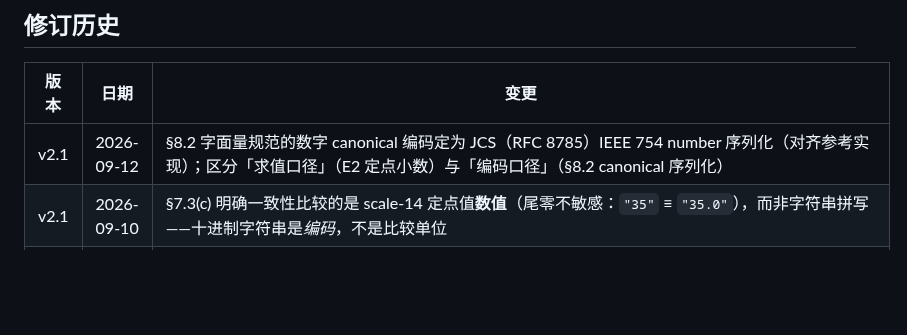
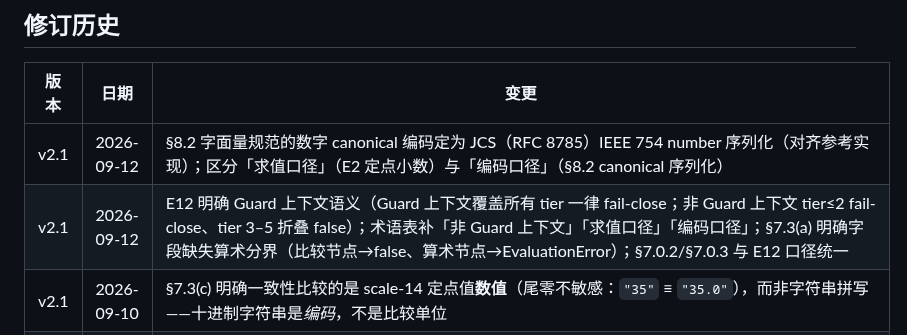
Before and after one commit to OpenOBA/erdl-landing, a Markdown page: erdl-language-spec-v2.1.md, the part around the change. Drawn GitHub-style; blank space fills up the shorter version.

Commit message:
docs: record E12 Guard-context pin-down in the revision history

```diff
--- a/erdl-language-spec-v2.1.md
+++ b/erdl-language-spec-v2.1.md
@@ -821,6 +821,7 @@ total_matched: 1
 | 版本 | 日期 | 变更 |
 |------|------|------|
 | v2.1 | 2026-09-12 | §8.2 字面量规范的数字 canonical 编码定为 JCS（RFC 8785）IEEE 754 number 序列化（对齐参考实现）；区分「求值口径」（E2 定点小数）与「编码口径」（§8.2 canonical 序列化） |
+| v2.1 | 2026-09-12 | E12 明确 Guard 上下文语义（Guard 上下文覆盖所有 tier 一律 fail-close；非 Guard 上下文 tier≤2 fail-close、tier 3–5 折叠 false）；术语表补「非 Guard 上下文」「求值口径」「编码口径」；§7.3(a) 明确字段缺失算术分界（比较节点→false、算术节点→EvaluationError）；§7.0.2/§7.0.3 与 E12 口径统一 |
 | v2.1 | 2026-09-10 | §7.3(c) 明确一致性比较的是 scale-14 定点值**数值**（尾零不敏感：`"35"` ≡ `"35.0"`），而非字符串拼写——十进制字符串是*编码*，不是比较单位 |
 | v2.1 | 2026-09-10 | §7.3(a) 将 warning 不对称扩展至逻辑节点（`and`/`or` 非布尔操作数静默折叠）与量词（`all`/`any`/`none` 非数组操作数记 `type_mismatch`）；§7.3(b) 明确量词非数组 `over`；§7.3(d) 明确 ReDoS 折叠（`false` + `regex_re_dos`、`errored: false`）；§7.3(g) 新增：E4 结构性资源限制违规抛出（`value: null` + `threw: true`），E5 互斥记录 `value: true`；§5.5 补 gloss 渲染细节（not(eq) 规范化、字符串/list 字面量带引号、算术带括号） |
 | v2.1 | 2026-09-10 | §7.3(a) 明确 warning 不对称中的 `errored` 口径：`in`/字符串/`length`/`aggregate` 记 `type_mismatch` warning 但 `errored: false`（仅 warning，非 E3 的 EvaluationError） |
```
Also changed, not shown: erdl-language-spec-v2.1.en.md (+1 -0 lines).
